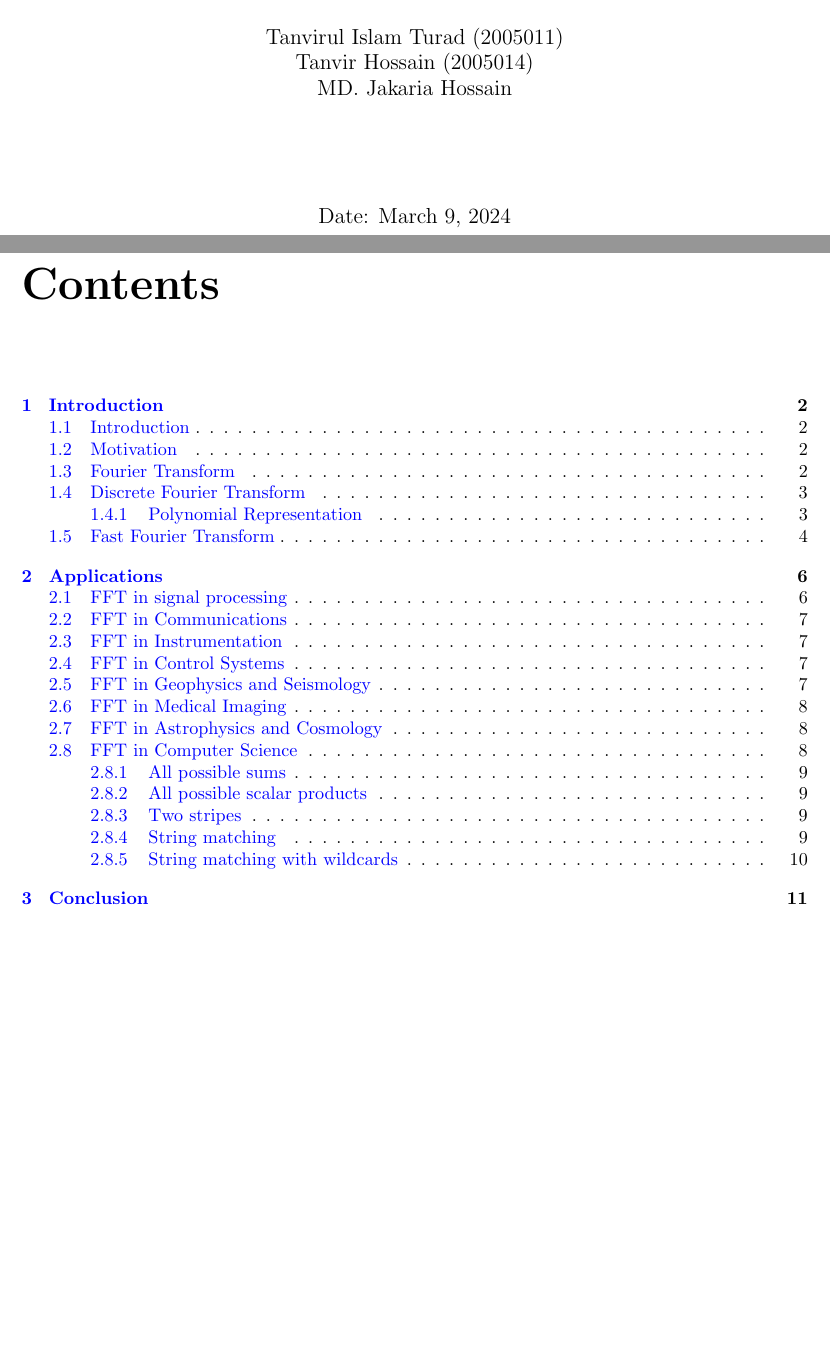
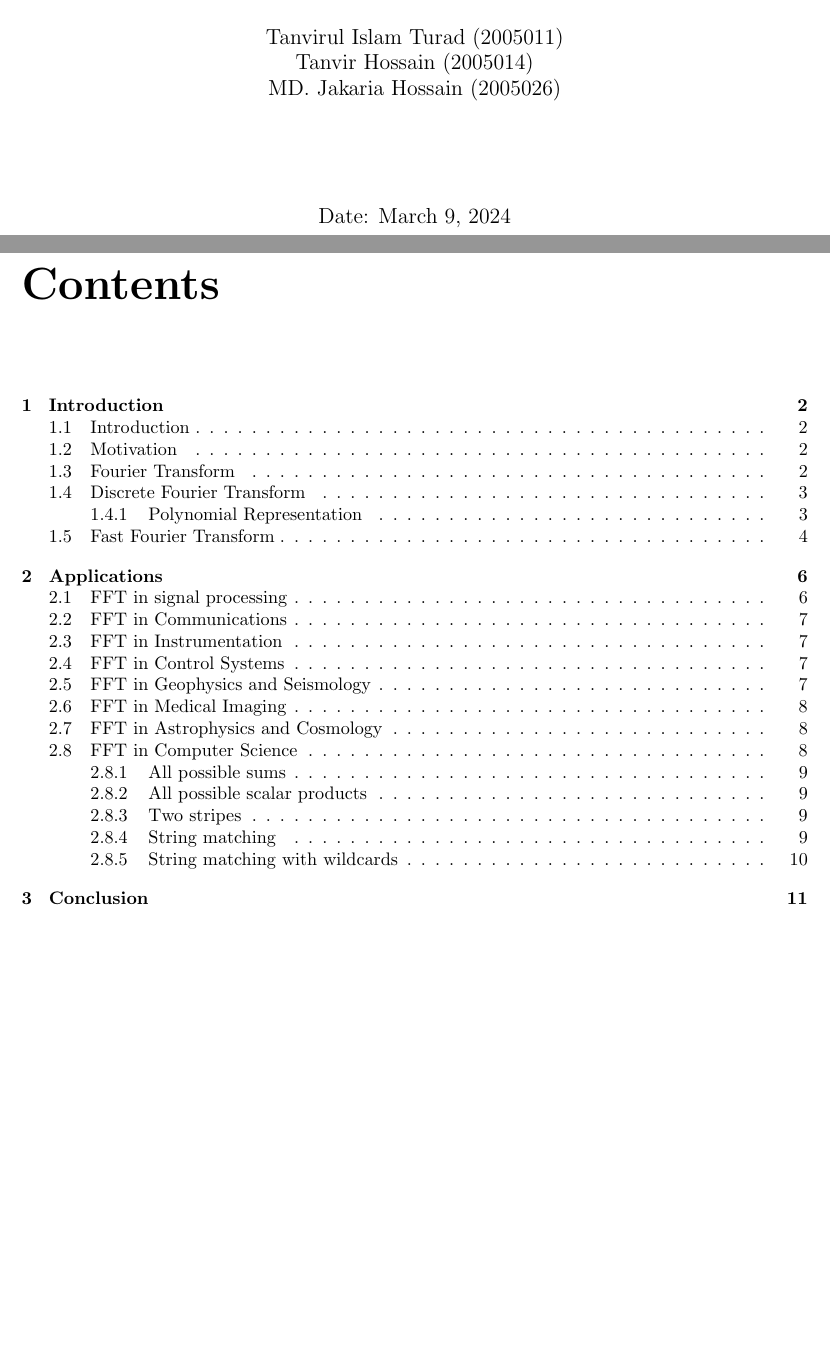
Before and after one commit to Jakaria44/Technical-Report-on-FFT, a LaTeX thesis (Report/application_conclusion/report.tex): two parts of pages 1 and 2 of 12, joined at a grey line, cut so that both start at the same text. Compiled offline with pdfLaTeX.

Commit message:
bug fixed

```diff
--- a/Report/application_conclusion/report.tex
+++ b/Report/application_conclusion/report.tex
@@ -8,7 +8,7 @@
 \usepackage{hyperref}
 \hypersetup{
     colorlinks=true,
-    linkcolor=blue,
+    linkcolor=black,
     filecolor=magenta,
     urlcolor=cyan,
     pdftitle={Fast Fourier transform}
@@ -34,7 +34,7 @@
     \vspace{0.5cm}
     {\large Tanvirul Islam Turad (2005011) \par}
     {\large Tanvir Hossain (2005014) \par}
-    {\large MD. Jakaria Hossain\par}
+    {\large MD. Jakaria Hossain (2005026)\par}
     \vspace{2cm}
     {\large Date: \today \par}
 \end{titlepage}
```
Also changed, not shown: Report/application_conclusion/FFT_Report.pdf.
